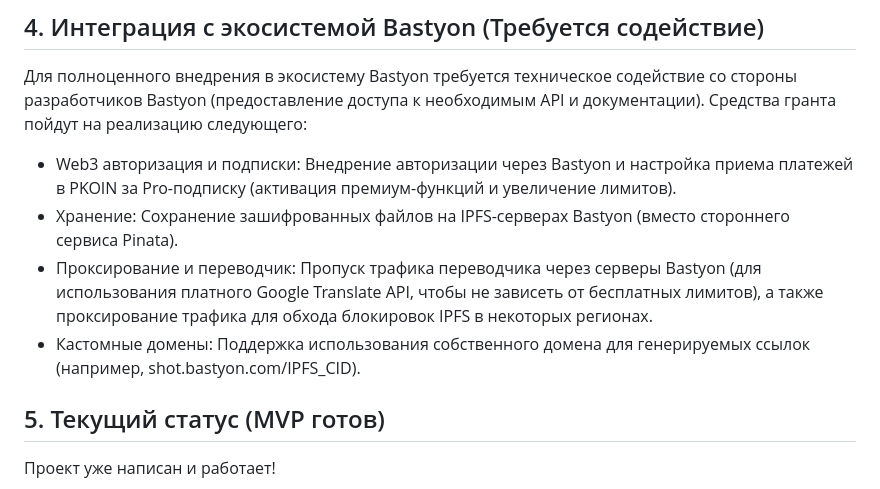
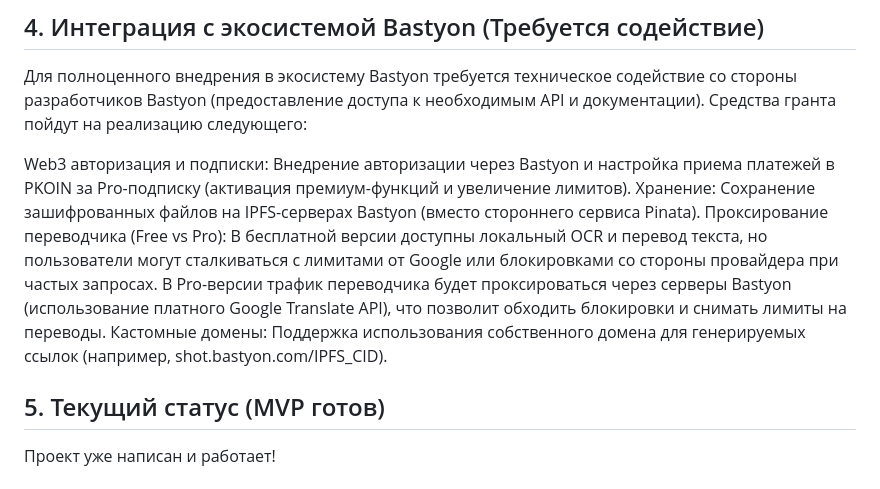
Before and after one commit to FilB5/BastyShot, a Markdown page: README.md, the part around the change. Rendered like a GitHub page.

```diff
--- a/README.md
+++ b/README.md
@@ -22,10 +22,10 @@ BastyShot решает эту проблему с помощью архитек
 ## 4. Интеграция с экосистемой Bastyon (Требуется содействие)
 Для полноценного внедрения в экосистему Bastyon требуется техническое содействие со стороны разработчиков Bastyon (предоставление доступа к необходимым API и документации). Средства гранта пойдут на реализацию следующего:
 
-- Web3 авторизация и подписки: Внедрение авторизации через Bastyon и настройка приема платежей в PKOIN за Pro-подписку (активация премиум-функций и увеличение лимитов).
-- Хранение: Сохранение зашифрованных файлов на IPFS-серверах Bastyon (вместо стороннего сервиса Pinata).
-- Проксирование и переводчик: Пропуск трафика переводчика через серверы Bastyon (для использования платного Google Translate API, чтобы не зависеть от бесплатных лимитов), а также проксирование трафика для обхода блокировок IPFS в некоторых регионах.
-- Кастомные домены: Поддержка использования собственного домена для генерируемых ссылок (например, shot.bastyon.com/IPFS_CID).
+Web3 авторизация и подписки: Внедрение авторизации через Bastyon и настройка приема платежей в PKOIN за Pro-подписку (активация премиум-функций и увеличение лимитов).
+Хранение: Сохранение зашифрованных файлов на IPFS-серверах Bastyon (вместо стороннего сервиса Pinata).
+Проксирование переводчика (Free vs Pro): В бесплатной версии доступны локальный OCR и перевод текста, но пользователи могут сталкиваться с лимитами от Google или блокировками со стороны провайдера при частых запросах. В Pro-версии трафик переводчика будет проксироваться через серверы Bastyon (использование платного Google Translate API), что позволит обходить блокировки и снимать лимиты на переводы.
+Кастомные домены: Поддержка использования собственного домена для генерируемых ссылок (например, shot.bastyon.com/IPFS_CID).
 
 
 ## 5. Текущий статус (MVP готов)
```
